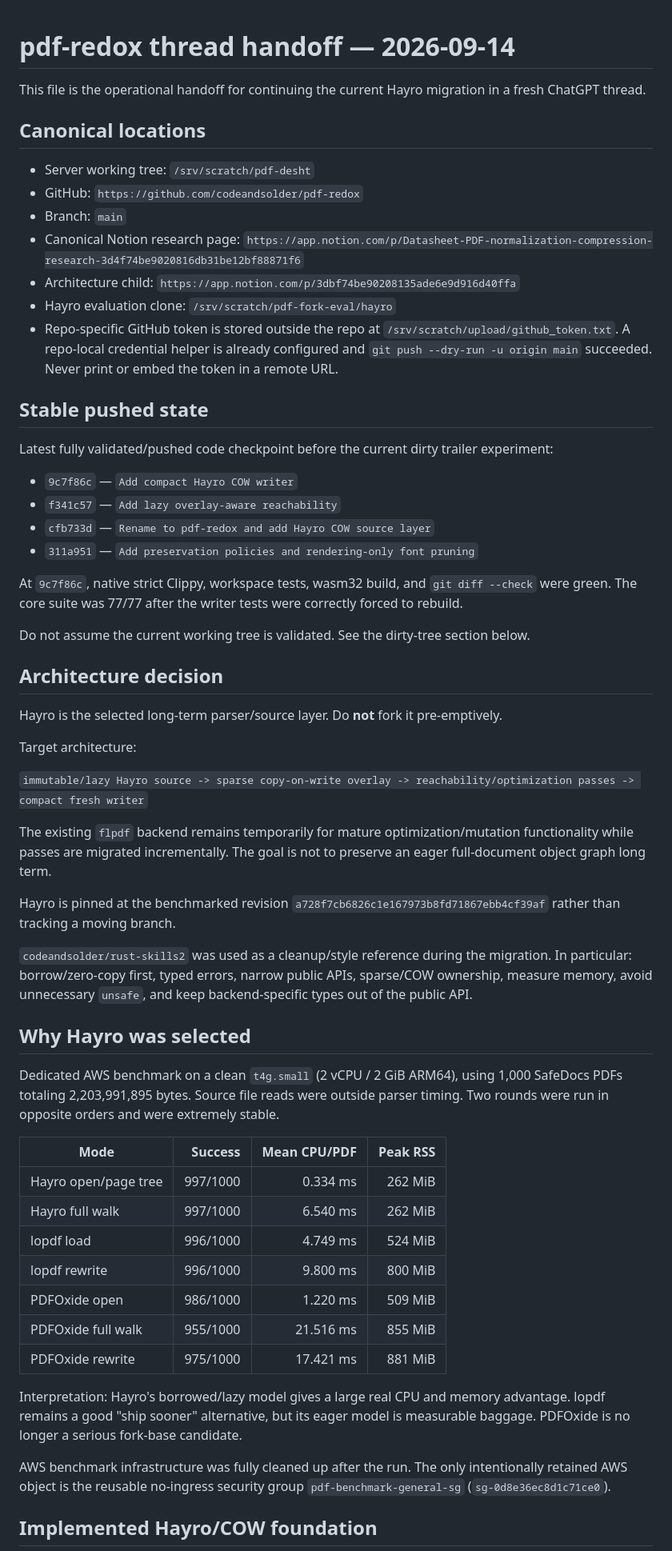
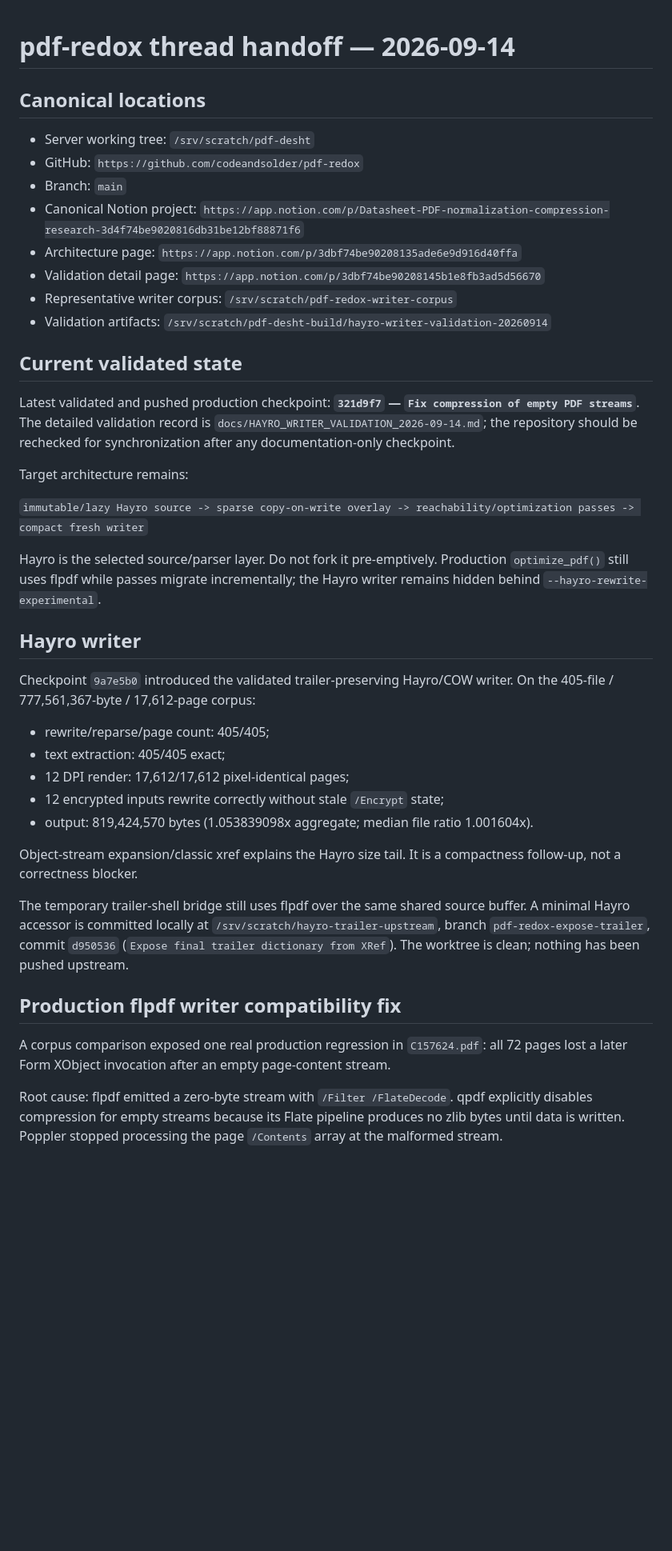
Before and after one commit to codeandsolder/pdf-redox, a Markdown page: docs/THREAD_HANDOFF.md, the part around one of its changes. Shown at 80% size. GitHub-like rendering; blank space fills up the shorter version.

```diff
--- a/docs/THREAD_HANDOFF.md
+++ b/docs/THREAD_HANDOFF.md
@@ -1,61 +1,43 @@
 # pdf-redox thread handoff — 2026-09-14
-
-This file is the operational handoff for continuing the current Hayro migration in a fresh ChatGPT thread.
 
 ## Canonical locations
 
 - Server working tree: `/srv/scratch/pdf-desht`
 - GitHub: `https://github.com/codeandsolder/pdf-redox`
 - Branch: `main`
-- Canonical Notion research page: `https://app.notion.com/p/Datasheet-PDF-normalization-compression-research-3d4f74be9020816db31be12bf88871f6`
-- Architecture child: `https://app.notion.com/p/3dbf74be90208135ade6e9d916d40ffa`
-- Hayro evaluation clone: `/srv/scratch/pdf-fork-eval/hayro`
-- Repo-specific GitHub token is stored outside the repo at `/srv/scratch/upload/github_token.txt`. A repo-local credential helper is already configured and `git push --dry-run -u origin main` succeeded. Never print or embed the token in a remote URL.
+- Canonical Notion project: `https://app.notion.com/p/Datasheet-PDF-normalization-compression-research-3d4f74be9020816db31be12bf88871f6`
+- Architecture page: `https://app.notion.com/p/3dbf74be90208135ade6e9d916d40ffa`
+- Validation detail page: `https://app.notion.com/p/3dbf74be90208145b1e8fb3ad5d56670`
+- Representative writer corpus: `/srv/scratch/pdf-redox-writer-corpus`
+- Validation artifacts: `/srv/scratch/pdf-desht-build/hayro-writer-validation-20260914`
 
-## Stable pushed state
+## Current validated state
 
-Latest fully validated/pushed code checkpoint before the current dirty trailer experiment:
+Latest validated and pushed production checkpoint: **`321d9f7` — `Fix compression of empty PDF streams`**. The detailed validation record is `docs/HAYRO_WRITER_VALIDATION_2026-09-14.md`; the repository should be rechecked for synchronization after any documentation-only checkpoint.
 
-- `9c7f86c` — `Add compact Hayro COW writer`
-- `f341c57` — `Add lazy overlay-aware reachability`
-- `cfb733d` — `Rename to pdf-redox and add Hayro COW source layer`
-- `311a951` — `Add preservation policies and rendering-only font pruning`
-
-At `9c7f86c`, native strict Clippy, workspace tests, wasm32 build, and `git diff --check` were green. The core suite was 77/77 after the writer tests were correctly forced to rebuild.
-
-Do not assume the current working tree is validated. See the dirty-tree section below.
-
-## Architecture decision
-
-Hayro is the selected long-term parser/source layer. Do **not** fork it pre-emptively.
-
-Target architecture:
+Target architecture remains:
 
 `immutable/lazy Hayro source -> sparse copy-on-write overlay -> reachability/optimization passes -> compact fresh writer`
 
-The existing `flpdf` backend remains temporarily for mature optimization/mutation functionality while passes are migrated incrementally. The goal is not to preserve an eager full-document object graph long term.
+Hayro is the selected source/parser layer. Do not fork it pre-emptively. Production `optimize_pdf()` still uses flpdf while passes migrate incrementally; the Hayro writer remains hidden behind `--hayro-rewrite-experimental`.
 
-Hayro is pinned at the benchmarked revision `a728f7cb6826c1e167973b8fd71867ebb4cf39af` rather than tracking a moving branch.
+## Hayro writer
 
-`codeandsolder/rust-skills2` was used as a cleanup/style reference during the migration. In particular: borrow/zero-copy first, typed errors, narrow public APIs, sparse/COW ownership, measure memory, avoid unnecessary `unsafe`, and keep backend-specific types out of the public API.
+Checkpoint `9a7e5b0` introduced the validated trailer-preserving Hayro/COW writer. On the 405-file / 777,561,367-byte / 17,612-page corpus:
 
-## Why Hayro was selected
+- rewrite/reparse/page count: 405/405;
+- text extraction: 405/405 exact;
+- 12 DPI render: 17,612/17,612 pixel-identical pages;
+- 12 encrypted inputs rewrite correctly without stale `/Encrypt` state;
+- output: 819,424,570 bytes (1.053839098x aggregate; median file ratio 1.001604x).
 
-Dedicated AWS benchmark on a clean `t4g.small` (2 vCPU / 2 GiB ARM64), using 1,000 SafeDocs PDFs totaling 2,203,991,895 bytes. Source file reads were outside parser timing. Two rounds were run in opposite orders and were extremely stable.
+Object-stream expansion/classic xref explains the Hayro size tail. It is a compactness follow-up, not a correctness blocker.
 
-| Mode | Success | Mean CPU/PDF | Peak RSS |
-| --- | ---: | ---: | ---: |
-| Hayro open/page tree | 997/1000 | 0.334 ms | 262 MiB |
-| Hayro full walk | 997/1000 | 6.540 ms | 262 MiB |
-| lopdf load | 996/1000 | 4.749 ms | 524 MiB |
-| lopdf rewrite | 996/1000 | 9.800 ms | 800 MiB |
-| PDFOxide open | 986/1000 | 1.220 ms | 509 MiB |
-| PDFOxide full walk | 955/1000 | 21.516 ms | 855 MiB |
-| PDFOxide rewrite | 975/1000 | 17.421 ms | 881 MiB |
+The temporary trailer-shell bridge still uses flpdf over the same shared source buffer. A minimal Hayro accessor is committed locally at `/srv/scratch/hayro-trailer-upstream`, branch `pdf-redox-expose-trailer`, commit `d950536` (`Expose final trailer dictionary from XRef`). The worktree is clean; nothing has been pushed upstream.
 
-Interpretation: Hayro's borrowed/lazy model gives a large real CPU and memory advantage. lopdf remains a good "ship sooner" alternative, but its eager model is measurable baggage. PDFOxide is no longer a serious fork-base candidate.
+## Production flpdf writer compatibility fix
 
-AWS benchmark infrastructure was fully cleaned up after the run. The only intentionally retained AWS object is the reusable no-ingress security group `pdf-benchmark-general-sg` (`sg-0d8e36ec8d1c71ce0`).
+A corpus comparison exposed one real production regression in `C157624.pdf`: all 72 pages lost a later Form XObject invocation after an empty page-content stream.
 
-## Implemented Hayro/COW foundation
+Root cause: flpdf emitted a zero-byte stream with `/Filter /FlateDecode`. qpdf explicitly disables compression for empty streams because its Flate pipeline produces no zlib bytes until data is written. Poppler stopped processing the page `/Contents` array at the malformed stream.
 
```
Also changed, not shown: other parts of docs/THREAD_HANDOFF.md (+30 -110 lines), docs/HAYRO_WRITER_VALIDATION_2026-09-14.md (added, +90 -0 lines).
